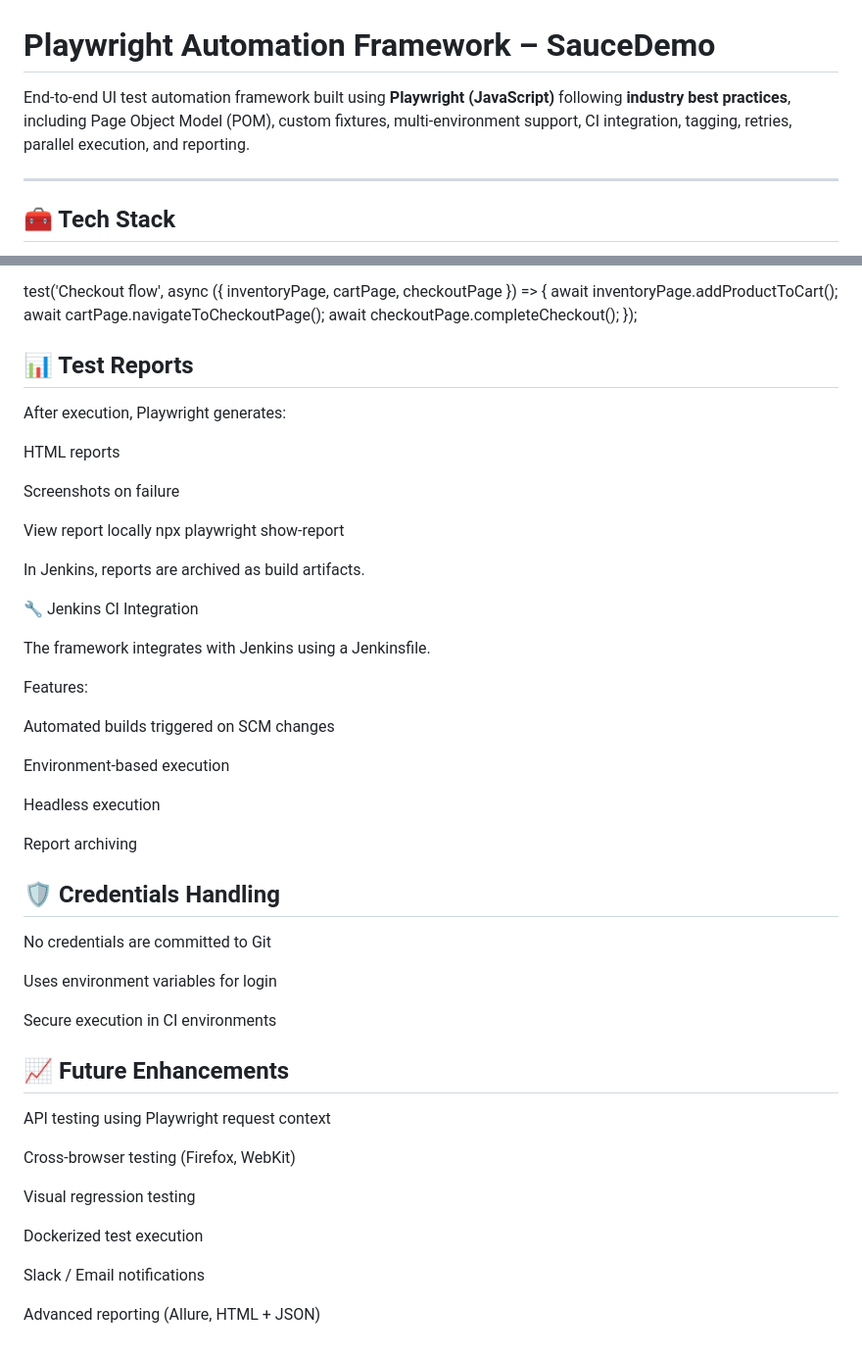
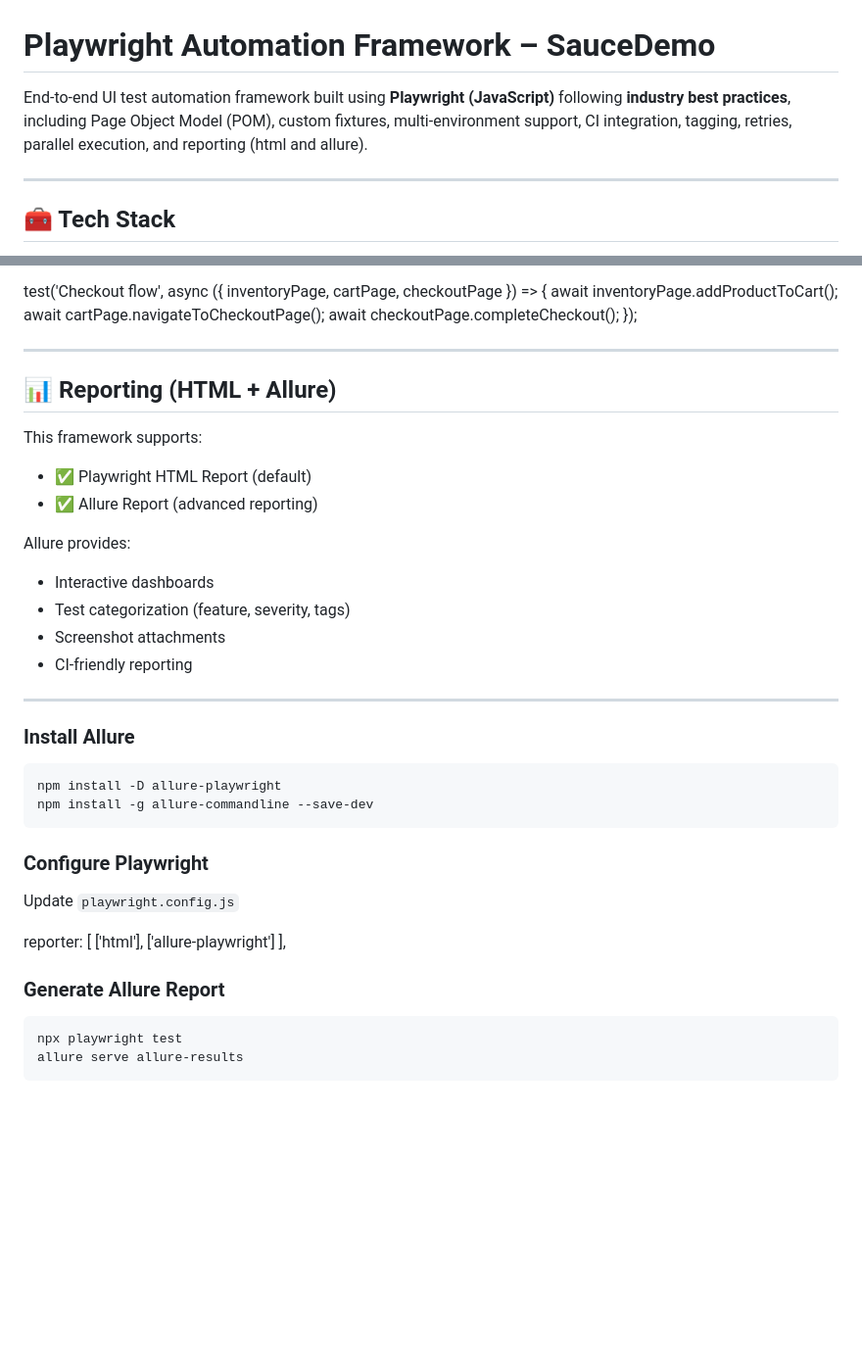
Before and after one commit to minimthomas93/playwright-saucedemo-automation, a Markdown page: README.md, 2 parts joined by grey strips. Shown at 98% size. GitHub-like rendering; blank space fills up the shorter version.

Commit message:
Enhance README with reporting and Allure details
Updated README to include Allure reporting details and enhanced reporting section.

````diff
--- a/README.md
+++ b/README.md
@@ -1,6 +1,6 @@
 # Playwright Automation Framework – SauceDemo
 
-End-to-end UI test automation framework built using **Playwright (JavaScript)** following **industry best practices**, including Page Object Model (POM), custom fixtures, multi-environment support, CI integration, tagging, retries, parallel execution, and reporting.
+End-to-end UI test automation framework built using **Playwright (JavaScript)** following **industry best practices**, including Page Object Model (POM), custom fixtures, multi-environment support, CI integration, tagging, retries, parallel execution, and reporting (html and allure).
 
 ---
 
@@ -141,52 +141,42 @@ test('Checkout flow', async ({ inventoryPage, cartPage, checkoutPage }) => {
     await checkoutPage.completeCheckout();
 });
 
-## 📊 Test Reports
+---
 
-After execution, Playwright generates:
+## 📊 Reporting (HTML + Allure)
 
-HTML reports
+This framework supports:
 
-Screenshots on failure
+- ✅ Playwright HTML Report (default)
+- ✅ Allure Report (advanced reporting)
 
-View report locally
-npx playwright show-report
+Allure provides:
+- Interactive dashboards
+- Test categorization (feature, severity, tags)
+- Screenshot attachments
+- CI-friendly reporting
+
+---
+
+### Install Allure
+
+```bash
+npm install -D allure-playwright
+npm install -g allure-commandline --save-dev
+```
+
+### Configure Playwright
+Update `playwright.config.js`
+
+reporter: [
+  ['html'],
+  ['allure-playwright']
+],
 
 
-In Jenkins, reports are archived as build artifacts.
+### Generate Allure Report
 
-🔧 Jenkins CI Integration
-
-The framework integrates with Jenkins using a Jenkinsfile.
-
-Features:
-
-Automated builds triggered on SCM changes
-
-Environment-based execution
-
-Headless execution
-
-Report archiving
-
-## 🛡️ Credentials Handling
-
-No credentials are committed to Git
-
-Uses environment variables for login
-
-Secure execution in CI environments
-
-## 📈 Future Enhancements
-
-API testing using Playwright request context
-
-Cross-browser testing (Firefox, WebKit)
-
-Visual regression testing
-
-Dockerized test execution
-
-Slack / Email notifications
-
-Advanced reporting (Allure, HTML + JSON)
+```bash
+npx playwright test
+allure serve allure-results
+```
````
